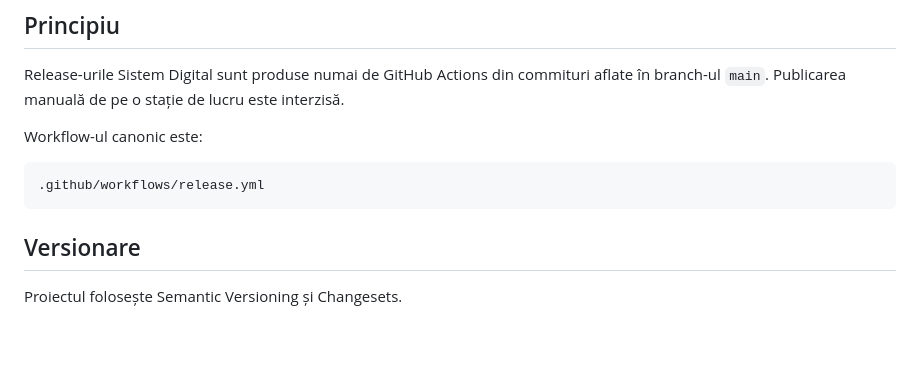
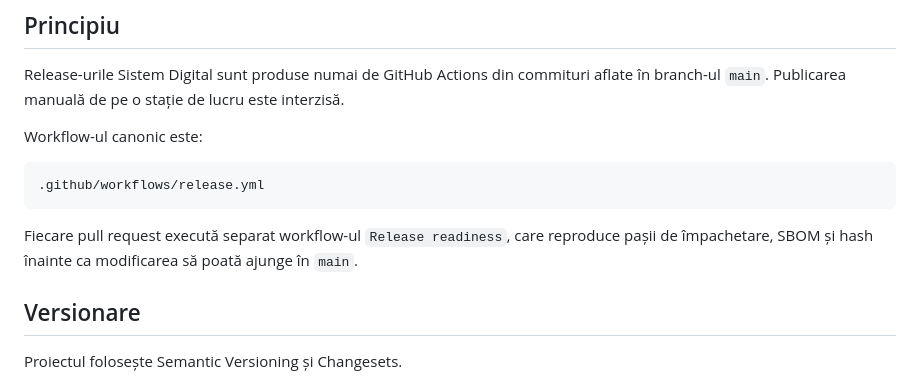
Before and after one commit to ciprian-rus/sistem.digital, a Markdown page: docs/governance/release-policy.md, the part around the change. GitHub-like rendering; blank space fills up the shorter version.

Commit message:
docs: connect release readiness to release policy

````diff
--- a/docs/governance/release-policy.md
+++ b/docs/governance/release-policy.md
@@ -9,6 +9,8 @@ Workflow-ul canonic este:
 ```text
 .github/workflows/release.yml
 ```
+
+Fiecare pull request execută separat workflow-ul `Release readiness`, care reproduce pașii de împachetare, SBOM și hash înainte ca modificarea să poată ajunge în `main`.
 
 ## Versionare
 
````
